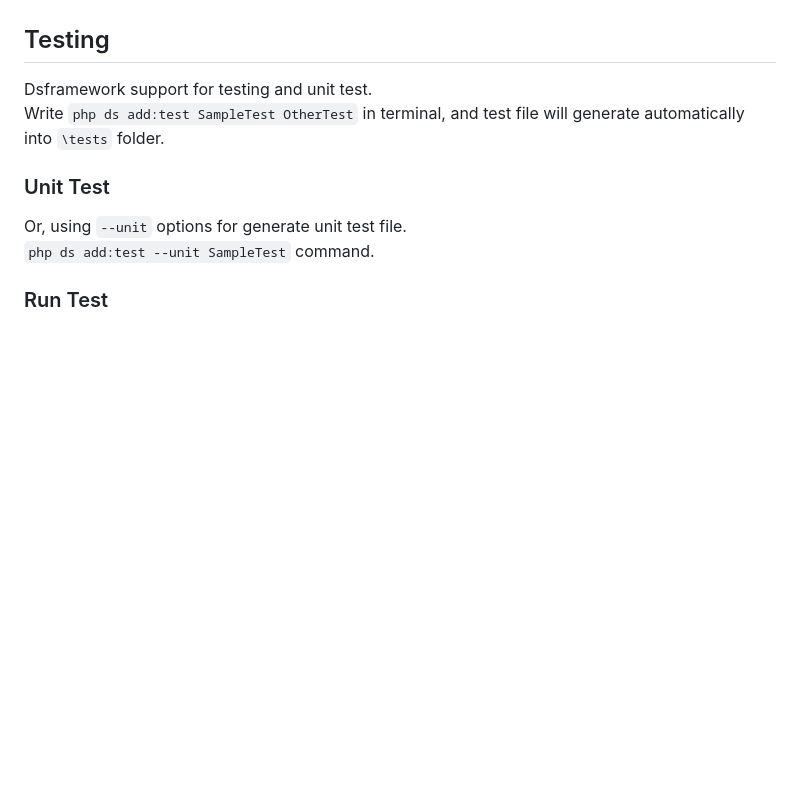
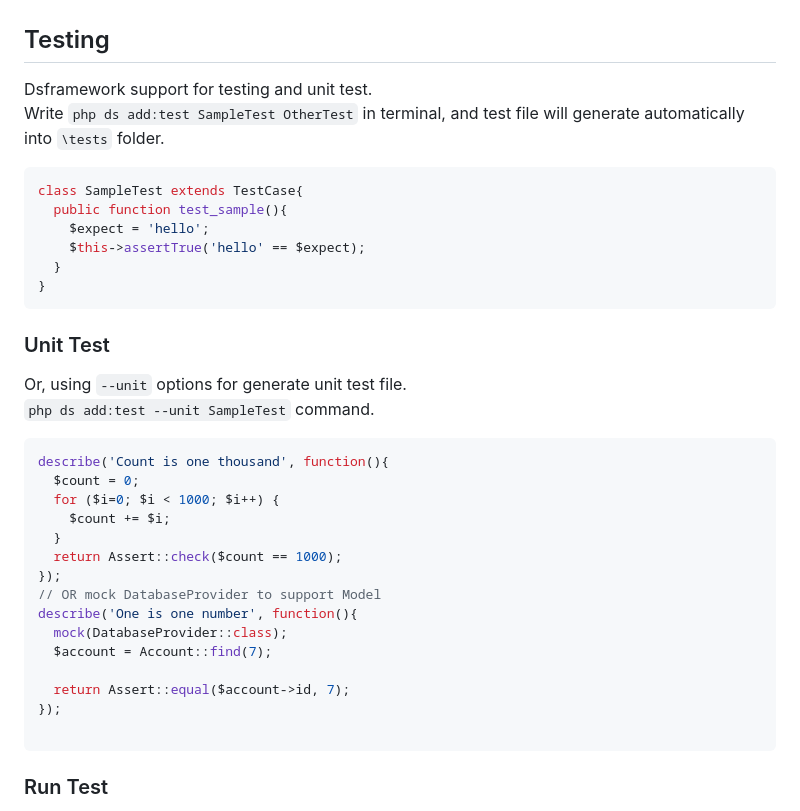
Before and after one commit to Daevsoft/dsframework, a Markdown page: README.md, the part around the change. Rendered like a GitHub page; blank space fills up the shorter version.

````diff
--- a/README.md
+++ b/README.md
@@ -217,9 +217,36 @@ DELETE | `http://localhost:8000/user/delete` <br>
 ## Testing
 Dsframework support for testing and unit test. <br />
 Write `php ds add:test SampleTest OtherTest` in terminal, and test file will generate automatically into `\tests` folder.
+
+```php
+class SampleTest extends TestCase{
+  public function test_sample(){
+    $expect = 'hello';
+    $this->assertTrue('hello' == $expect);
+  }
+}
+```
+
 ### Unit Test
 Or, using `--unit` options for generate unit test file. <br>
 `php ds add:test --unit SampleTest` command.
+```php
+describe('Count is one thousand', function(){
+  $count = 0;
+  for ($i=0; $i < 1000; $i++) {
+    $count += $i;
+  }
+  return Assert::check($count == 1000);
+});
+// OR mock DatabaseProvider to support Model
+describe('One is one number', function(){
+  mock(DatabaseProvider::class);
+  $account = Account::find(7);
+
+  return Assert::equal($account->id, 7);
+});
+
+```
 ### Run Test
 To run your test file, type a command `php ds test` or `php ds test --unit` for unit test file. Then, all test files will be executed.
 <br/>
````
